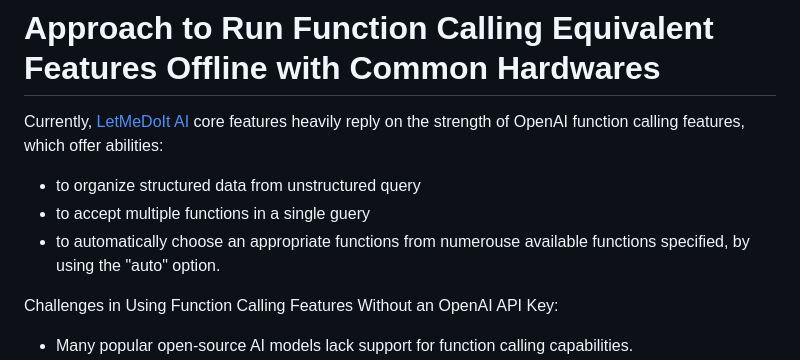
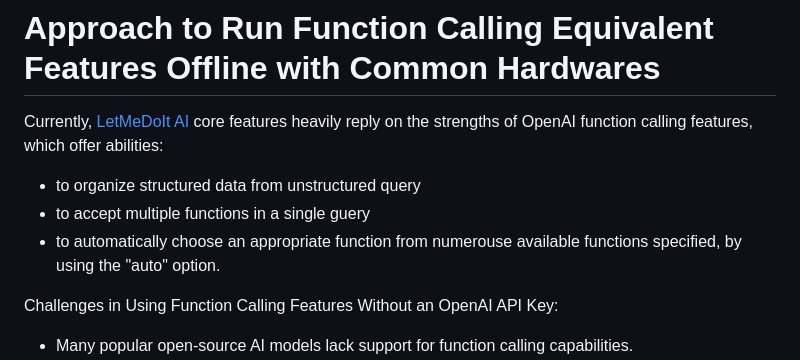
Before and after one commit to eliranwong/toolmate, a Markdown page: README.md, the part around the change. GitHub-like rendering.

```diff
--- a/README.md
+++ b/README.md
@@ -34,11 +34,11 @@ The author aims to equip FreeGenius AI, as an AI suite that is able to:
 
 # Approach to Run Function Calling Equivalent Features Offline with Common Hardwares
 
-Currently, [LetMeDoIt AI](https://github.com/eliranwong/letmedoit) core features heavily reply on the strength of OpenAI function calling features, which offer abilities:
+Currently, [LetMeDoIt AI](https://github.com/eliranwong/letmedoit) core features heavily reply on the strengths of OpenAI function calling features, which offer abilities:
 
 - to organize structured data from unstructured query
 - to accept multiple functions in a single guery
-- to automatically choose an appropriate functions from numerouse available functions specified, by using the "auto" option.
+- to automatically choose an appropriate function from numerouse available functions specified, by using the "auto" option.
 
 Challenges in Using Function Calling Features Without an OpenAI API Key:
 
```
